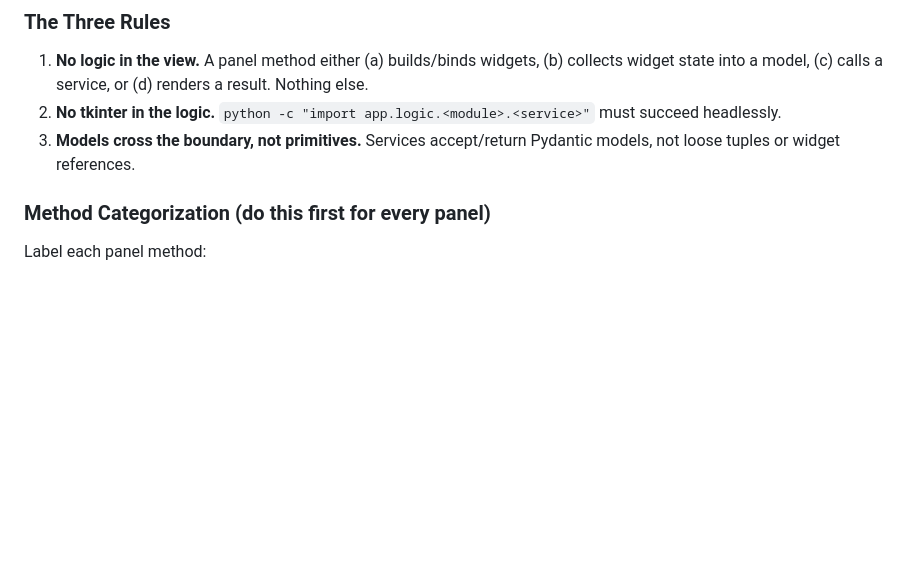
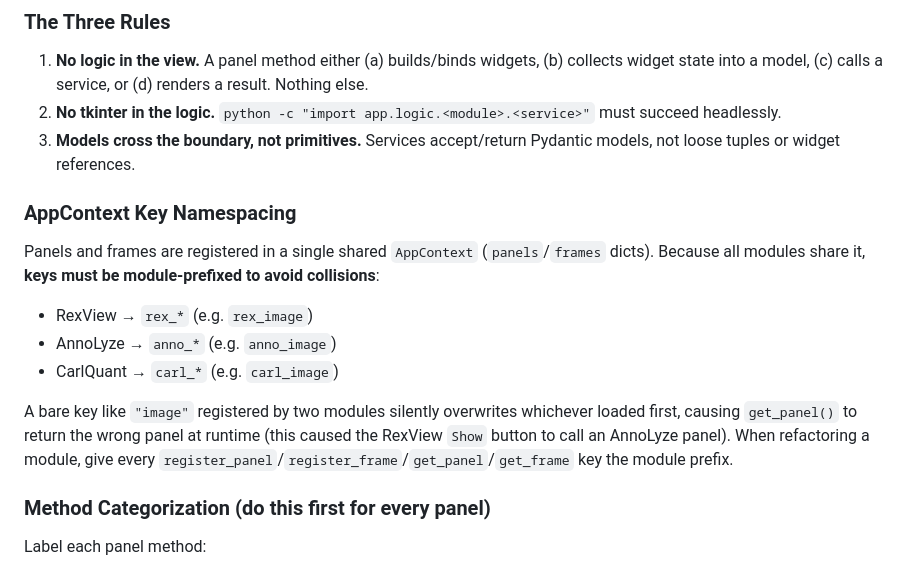
Before and after one commit to T0bC/OCTooL, a Markdown page: REFACTOR-PLAN.md, the part around the change. GitHub-like rendering; blank space fills up the shorter version.

Commit message:
docs: update refactor plan with AppContext key namespacing guidelines and mark Phase F tasks complete

```diff
--- a/REFACTOR-PLAN.md
+++ b/REFACTOR-PLAN.md
@@ -79,6 +79,20 @@ The **single pattern** every module follows.
    succeed headlessly.
 3. **Models cross the boundary, not primitives.** Services accept/return Pydantic models,
    not loose tuples or widget references.
+
+### AppContext Key Namespacing
+
+Panels and frames are registered in a single shared `AppContext` (`panels`/`frames` dicts).
+Because all modules share it, **keys must be module-prefixed to avoid collisions**:
+
+- RexView → `rex_*` (e.g. `rex_image`)
+- AnnoLyze → `anno_*` (e.g. `anno_image`)
+- CarlQuant → `carl_*` (e.g. `carl_image`)
+
+A bare key like `"image"` registered by two modules silently overwrites whichever loaded
+first, causing `get_panel()` to return the wrong panel at runtime (this caused the RexView
+`Show` button to call an AnnoLyze panel). When refactoring a module, give every
+`register_panel`/`register_frame`/`get_panel`/`get_frame` key the module prefix.
 
 ### Method Categorization (do this first for every panel)
 
```
Also changed, not shown: progress-rexview.md (+12 -8 lines).
